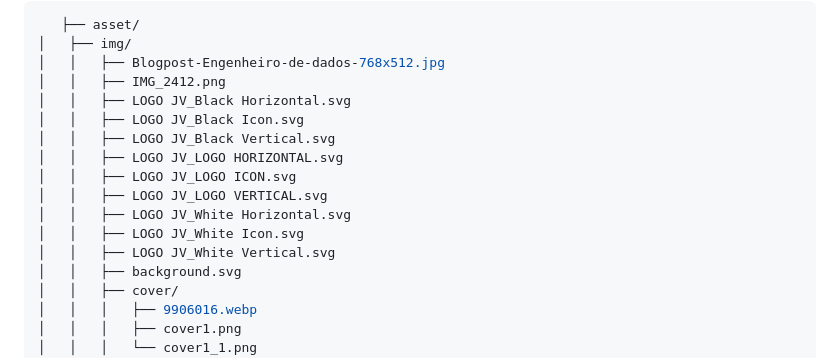
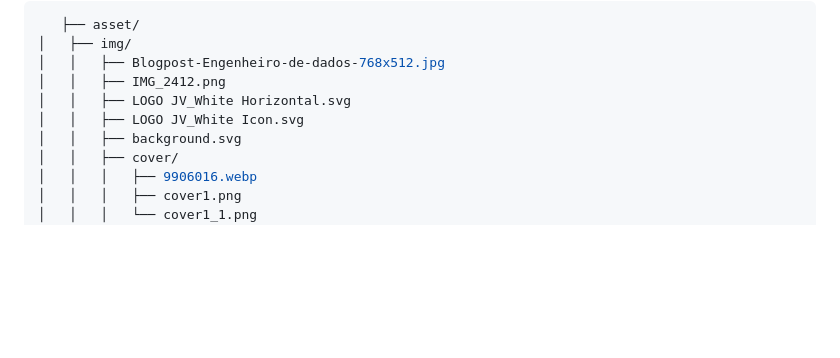
Before and after one commit to JoseVF5/Desmistifica-o_IA, a Markdown page: README.md, the part around one of its changes. Rendered like a GitHub page; blank space fills up the shorter version.

```diff
--- a/README.md
+++ b/README.md
@@ -108,15 +108,8 @@ O projeto possui um design moderno e elegante, com o logotipo JV em várias vers
 │   ├── img/
 │   │   ├── Blogpost-Engenheiro-de-dados-768x512.jpg
 │   │   ├── IMG_2412.png
-│   │   ├── LOGO JV_Black Horizontal.svg
-│   │   ├── LOGO JV_Black Icon.svg
-│   │   ├── LOGO JV_Black Vertical.svg
-│   │   ├── LOGO JV_LOGO HORIZONTAL.svg
-│   │   ├── LOGO JV_LOGO ICON.svg
-│   │   ├── LOGO JV_LOGO VERTICAL.svg
 │   │   ├── LOGO JV_White Horizontal.svg
 │   │   ├── LOGO JV_White Icon.svg
-│   │   ├── LOGO JV_White Vertical.svg
 │   │   ├── background.svg
 │   │   ├── cover/
 │   │   │   ├── 9906016.webp
```
Also changed, not shown: other parts of README.md (+1 -1 lines).
